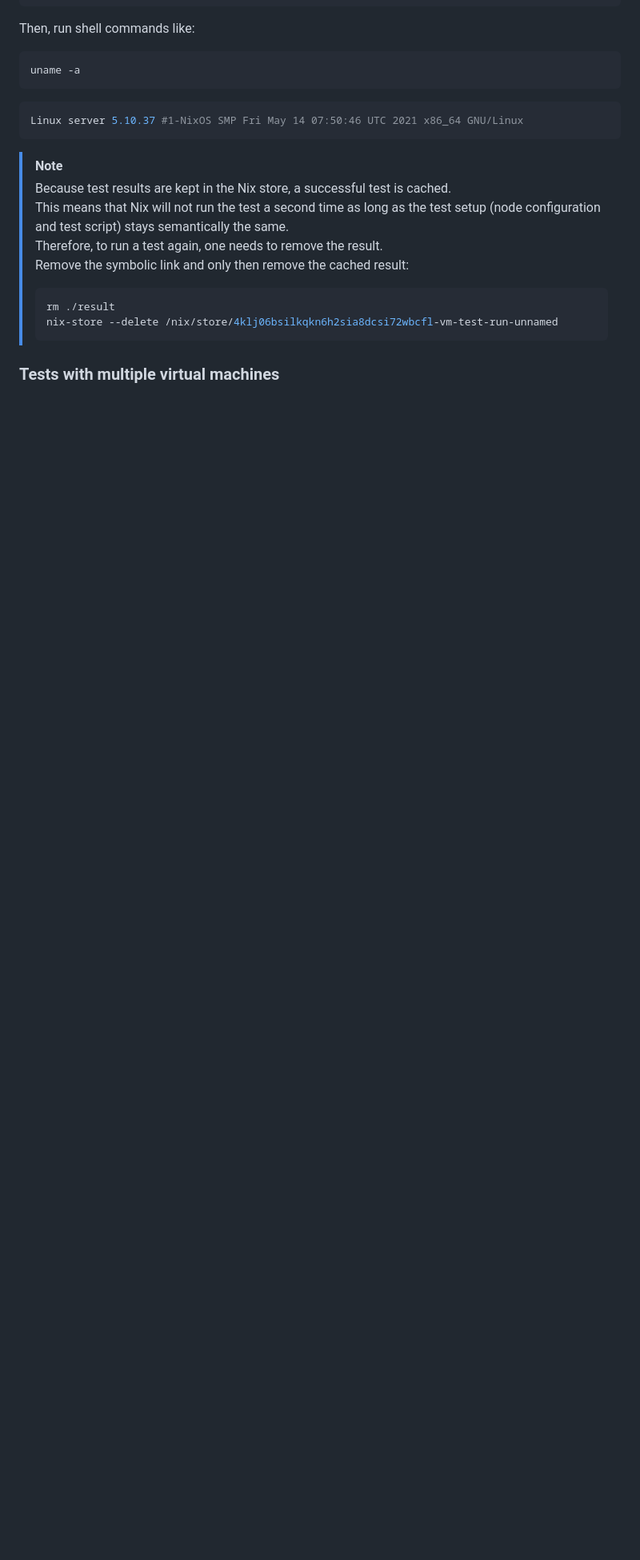
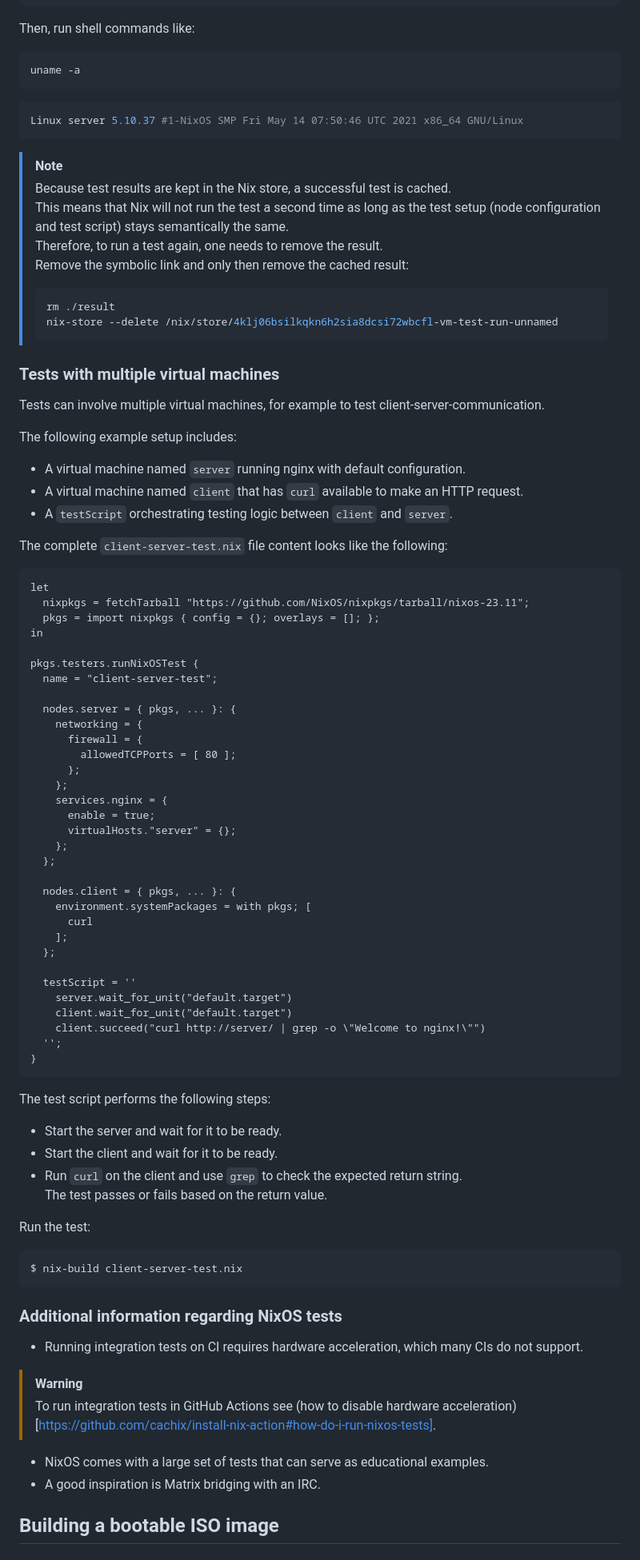
Before and after one commit to design-et-solutions/.dotfiles, a Markdown page: nix/nix-os.md, the part around the change. Shown at 80% size. Rendered like a GitHub page; blank space fills up the shorter version.

````diff
--- a/nix/nix-os.md
+++ b/nix/nix-os.md
@@ -405,3 +405,66 @@ Linux server 5.10.37 #1-NixOS SMP Fri May 14 07:50:46 UTC 2021 x86_64 GNU/Linux
 > ```
 
 ### Tests with multiple virtual machines
+Tests can involve multiple virtual machines, for example to test client-server-communication.
+
+The following example setup includes:
++ A virtual machine named `server` running nginx with default configuration.
++ A virtual machine named `client` that has `curl` available to make an HTTP request.
++ A `testScript` orchestrating testing logic between `client` and `server`.
+
+The complete `client-server-test.nix` file content looks like the following:
+```nix
+let
+  nixpkgs = fetchTarball "https://github.com/NixOS/nixpkgs/tarball/nixos-23.11";
+  pkgs = import nixpkgs { config = {}; overlays = []; };
+in
+
+pkgs.testers.runNixOSTest {
+  name = "client-server-test";
+
+  nodes.server = { pkgs, ... }: {
+    networking = {
+      firewall = {
+        allowedTCPPorts = [ 80 ];
+      };
+    };
+    services.nginx = {
+      enable = true;
+      virtualHosts."server" = {};
+    };
+  };
+
+  nodes.client = { pkgs, ... }: {
+    environment.systemPackages = with pkgs; [
+      curl
+    ];
+  };
+
+  testScript = ''
+    server.wait_for_unit("default.target")
+    client.wait_for_unit("default.target")
+    client.succeed("curl http://server/ | grep -o \"Welcome to nginx!\"")
+  '';
+}
+```
+The test script performs the following steps:
++ Start the server and wait for it to be ready.
++ Start the client and wait for it to be ready.
++ Run `curl` on the client and use `grep` to check the expected return string.\
+  The test passes or fails based on the return value.
+
+Run the test:
+```shell
+$ nix-build client-server-test.nix
+```
+
+### Additional information regarding NixOS tests
++ Running integration tests on CI requires hardware acceleration, which many CIs do not support.
+
+> [!WARNING]
+> To run integration tests in GitHub Actions see (how to disable hardware acceleration)[https://github.com/cachix/install-nix-action#how-do-i-run-nixos-tests].
+
++ NixOS comes with a large set of tests that can serve as educational examples.
++ A good inspiration is Matrix bridging with an IRC.
+
+## Building a bootable ISO image
````
